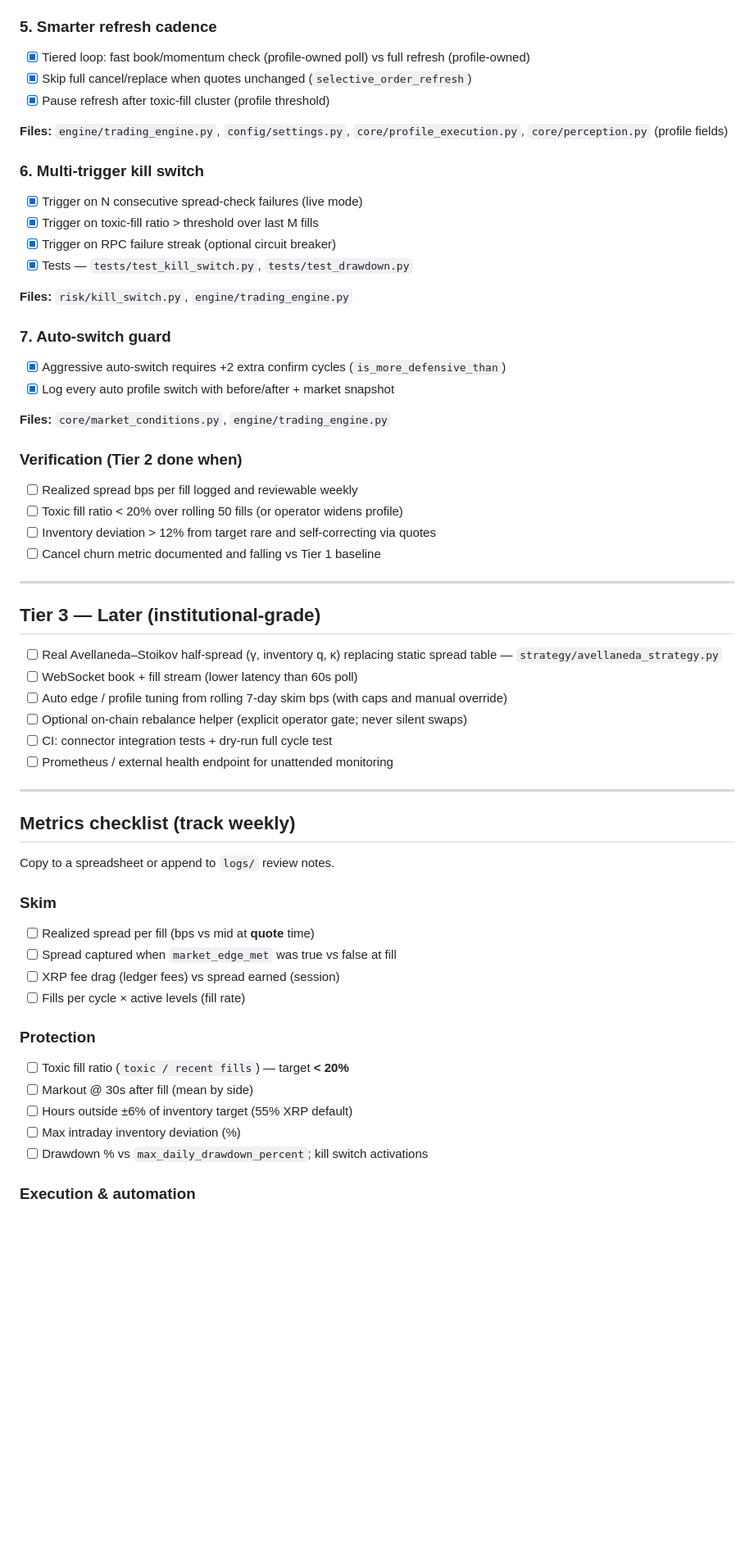
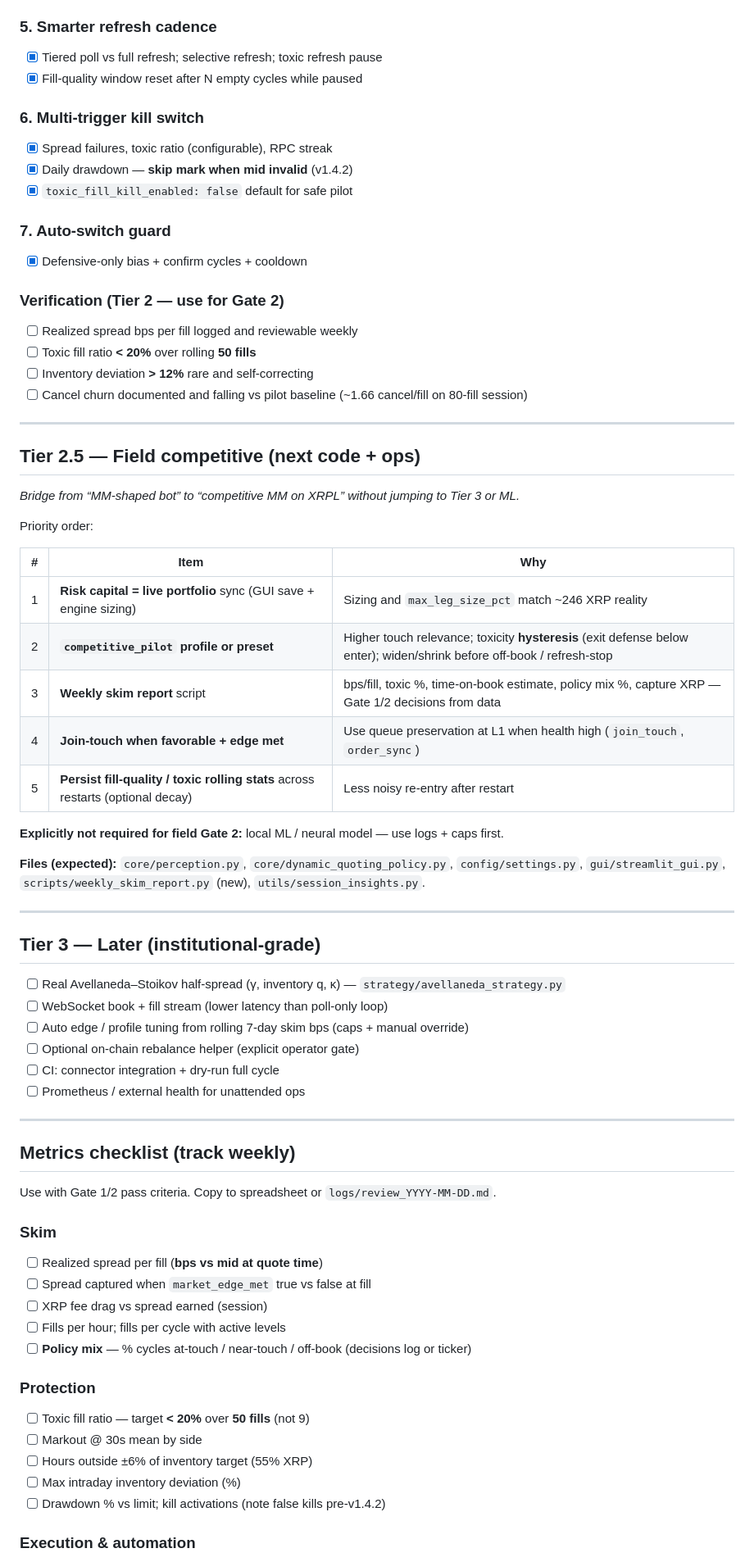
Before and after one commit to mdeckstine1/xledgermate, a Markdown page: docs/IMPLEMENTATION_PLAN.md, the part around one of its changes. Shown at 82% size. GitHub-like rendering; blank space fills up the shorter version.

```diff
--- a/docs/IMPLEMENTATION_PLAN.md
+++ b/docs/IMPLEMENTATION_PLAN.md
@@ -106,66 +168,78 @@
 
 ### 5. Smarter refresh cadence
 
-- [x] Tiered loop: fast book/momentum check (profile-owned poll) vs full refresh (profile-owned)
-- [x] Skip full cancel/replace when quotes unchanged (`selective_order_refresh`)
-- [x] Pause refresh after toxic-fill cluster (profile threshold)
-
-**Files:** `engine/trading_engine.py`, `config/settings.py`, `core/profile_execution.py`, `core/perception.py` (profile fields)
+- [x] Tiered poll vs full refresh; selective refresh; toxic refresh pause
+- [x] Fill-quality window reset after N empty cycles while paused
 
 ### 6. Multi-trigger kill switch
 
-- [x] Trigger on N consecutive spread-check failures (live mode)
-- [x] Trigger on toxic-fill ratio > threshold over last M fills
-- [x] Trigger on RPC failure streak (optional circuit breaker)
-- [x] Tests — `tests/test_kill_switch.py`, `tests/test_drawdown.py`
-
-**Files:** `risk/kill_switch.py`, `engine/trading_engine.py`
+- [x] Spread failures, toxic ratio (configurable), RPC streak
+- [x] Daily drawdown — **skip mark when mid invalid** (v1.4.2)
+- [x] `toxic_fill_kill_enabled: false` default for safe pilot
 
 ### 7. Auto-switch guard
 
-- [x] Aggressive auto-switch requires +2 extra confirm cycles (`is_more_defensive_than`)
-- [x] Log every auto profile switch with before/after + market snapshot
+- [x] Defensive-only bias + confirm cycles + cooldown
 
-**Files:** `core/market_conditions.py`, `engine/trading_engine.py`
-
-### Verification (Tier 2 done when)
+### Verification (Tier 2 — use for Gate 2)
 
 - [ ] Realized spread bps per fill logged and reviewable weekly
-- [ ] Toxic fill ratio < 20% over rolling 50 fills (or operator widens profile)
-- [ ] Inventory deviation > 12% from target rare and self-correcting via quotes
-- [ ] Cancel churn metric documented and falling vs Tier 1 baseline
+- [ ] Toxic fill ratio **&lt; 20%** over rolling **50 fills**
+- [ ] Inventory deviation **&gt; 12%** rare and self-correcting
+- [ ] Cancel churn documented and falling vs pilot baseline (~1.66 cancel/fill on 80-fill session)
+
+---
+
+## Tier 2.5 — Field competitive (next code + ops)
+
+*Bridge from “MM-shaped bot” to “competitive MM on XRPL” without jumping to Tier 3 or ML.*
+
+Priority order:
+
+| # | Item | Why |
+|---|------|-----|
+| 1 | **Risk capital = live portfolio** sync (GUI save + engine sizing) | Sizing and `max_leg_size_pct` match ~246 XRP reality |
+| 2 | **`competitive_pilot` profile or preset** | Higher touch relevance; toxicity **hysteresis** (exit defense below enter); widen/shrink before off-book / refresh-stop |
+| 3 | **Weekly skim report** script | bps/fill, toxic %, time-on-book estimate, policy mix %, capture XRP — Gate 1/2 decisions from data |
+| 4 | **Join-touch when favorable + edge met** | Use queue preservation at L1 when health high (`join_touch`, `order_sync`) |
+| 5 | **Persist fill-quality / toxic rolling stats** across restarts (optional decay) | Less noisy re-entry after restart |
+
+**Explicitly not required for field Gate 2:** local ML / neural model — use logs + caps first.
+
+**Files (expected):** `core/perception.py`, `core/dynamic_quoting_policy.py`, `config/settings.py`, `gui/streamlit_gui.py`, `scripts/weekly_skim_report.py` (new), `utils/session_insights.py`.
 
 ---
 
 ## Tier 3 — Later (institutional-grade)
 
-- [ ] Real Avellaneda–Stoikov half-spread (γ, inventory q, κ) replacing static spread table — `strategy/avellaneda_strategy.py`
-- [ ] WebSocket book + fill stream (lower latency than 60s poll)
-- [ ] Auto edge / profile tuning from rolling 7-day skim bps (with caps and manual override)
-- [ ] Optional on-chain rebalance helper (explicit operator gate; never silent swaps)
-- [ ] CI: connector integration tests + dry-run full cycle test
-- [ ] Prometheus / external health endpoint for unattended monitoring
+- [ ] Real Avellaneda–Stoikov half-spread (γ, inventory q, κ) — `strategy/avellaneda_strategy.py`
+- [ ] WebSocket book + fill stream (lower latency than poll-only loop)
+- [ ] Auto edge / profile tuning from rolling 7-day skim bps (caps + manual override)
+- [ ] Optional on-chain rebalance helper (explicit operator gate)
+- [ ] CI: connector integration + dry-run full cycle
+- [ ] Prometheus / external health for unattended ops
 
 ---
 
 ## Metrics checklist (track weekly)
 
-Copy to a spreadsheet or append to `logs/` review notes.
+Use with Gate 1/2 pass criteria. Copy to spreadsheet or `logs/review_YYYY-MM-DD.md`.
 
 ### Skim
 
-- [ ] Realized spread per fill (bps vs mid at **quote** time)
-- [ ] Spread captured when `market_edge_met` was true vs false at fill
-- [ ] XRP fee drag (ledger fees) vs spread earned (session)
-- [ ] Fills per cycle × active levels (fill rate)
+- [ ] Realized spread per fill (**bps vs mid at quote time**)
+- [ ] Spread captured when `market_edge_met` true vs false at fill
+- [ ] XRP fee drag vs spread earned (session)
+- [ ] Fills per hour; fills per cycle with active levels
+- [ ] **Policy mix** — % cycles at-touch / near-touch / off-book (decisions log or ticker)
 
 ### Protection
 
-- [ ] Toxic fill ratio (`toxic / recent fills`) — target **< 20%**
-- [ ] Markout @ 30s after fill (mean by side)
-- [ ] Hours outside ±6% of inventory target (55% XRP default)
+- [ ] Toxic fill ratio — target **&lt; 20%** over **50 fills** (not 9)
+- [ ] Markout @ 30s mean by side
+- [ ] Hours outside ±6% of inventory target (55% XRP)
 - [ ] Max intraday inventory deviation (%)
-- [ ] Drawdown % vs `max_daily_drawdown_percent`; kill switch activations
+- [ ] Drawdown % vs limit; kill activations (note false kills pre-v1.4.2)
 
 ### Execution & automation
 
```
Also changed, not shown: other parts of docs/IMPLEMENTATION_PLAN.md (+157 -80 lines), docs/STRATEGY_MANUAL.md (+2 -2 lines).
